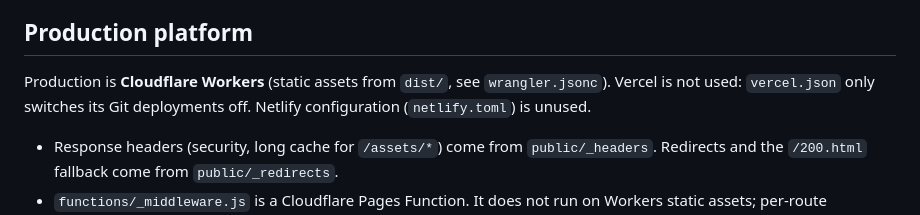
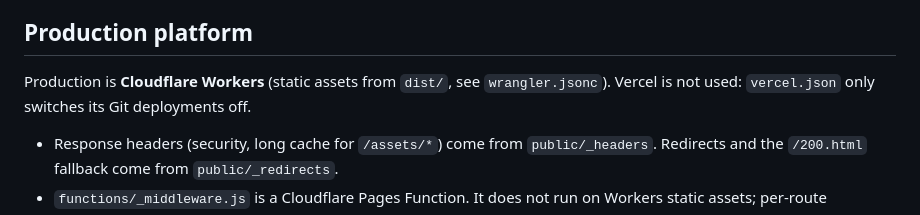
Before and after one commit to rumuze/landing-page, a Markdown page: docs/DEPLOYMENT.md, the part around the change. Rendered like a GitHub page.

Commit message:
docs: drop the netlify.toml mention from the deployment notes
Co-Authored-By: Claude Sonnet 5.5 <noreply@anthropic.com>
Claude-Session: https://claude.ai/code/session_01WjwZtWXH9kuV8qcTcDmFsZ

```diff
--- a/docs/DEPLOYMENT.md
+++ b/docs/DEPLOYMENT.md
@@ -227,7 +227,7 @@ For issues or questions:
 
 ## Production platform
 
-Production is **Cloudflare Workers** (static assets from `dist/`, see `wrangler.jsonc`). Vercel is not used: `vercel.json` only switches its Git deployments off. Netlify configuration (`netlify.toml`) is unused.
+Production is **Cloudflare Workers** (static assets from `dist/`, see `wrangler.jsonc`). Vercel is not used: `vercel.json` only switches its Git deployments off.
 
 - Response headers (security, long cache for `/assets/*`) come from `public/_headers`. Redirects and the `/200.html` fallback come from `public/_redirects`.
 - `functions/_middleware.js` is a Cloudflare Pages Function. It does not run on Workers static assets; per-route metadata is prerendered at build time instead, and the older Pages sections above only apply if the site is moved back to Pages.
```
